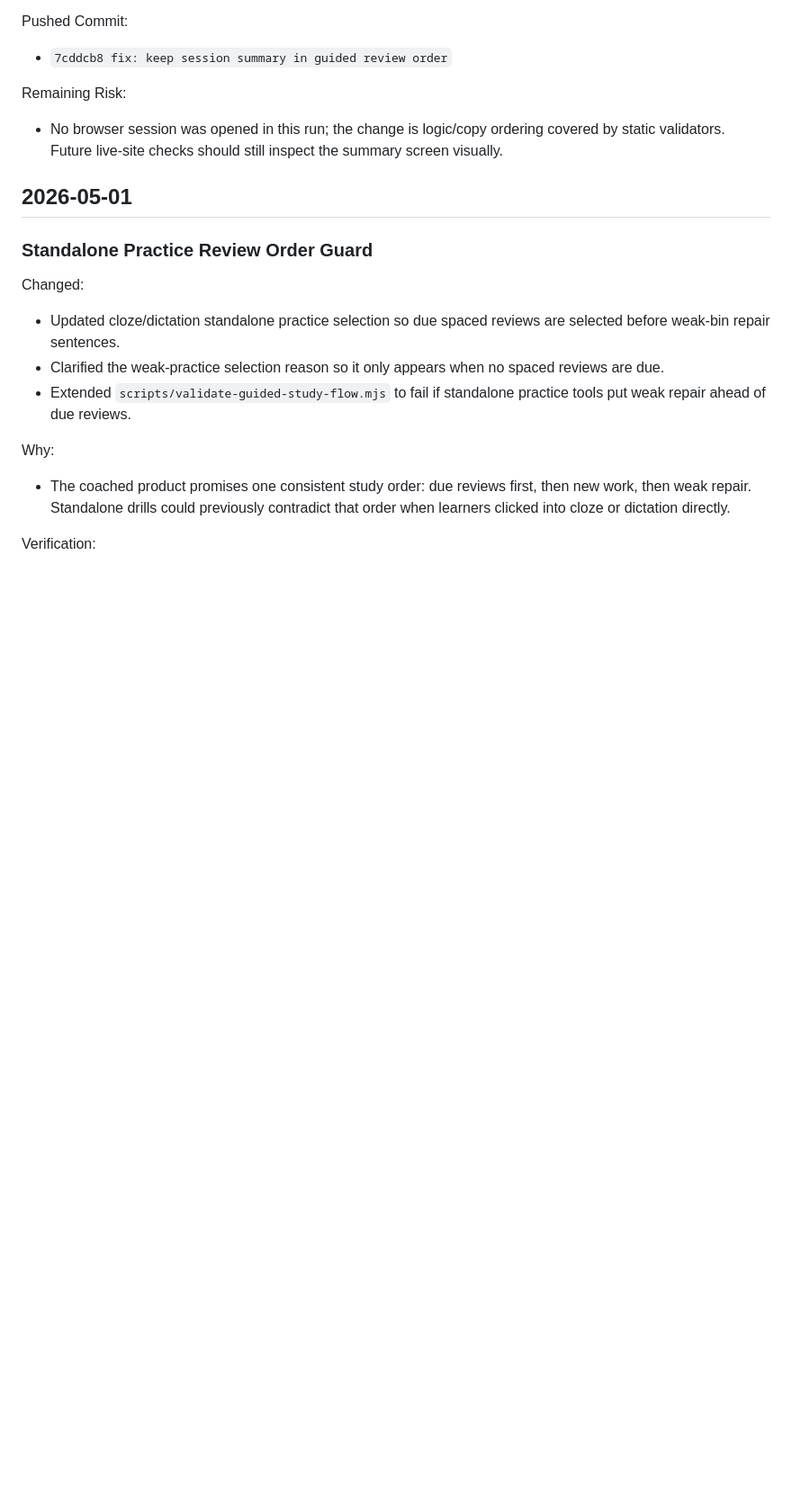
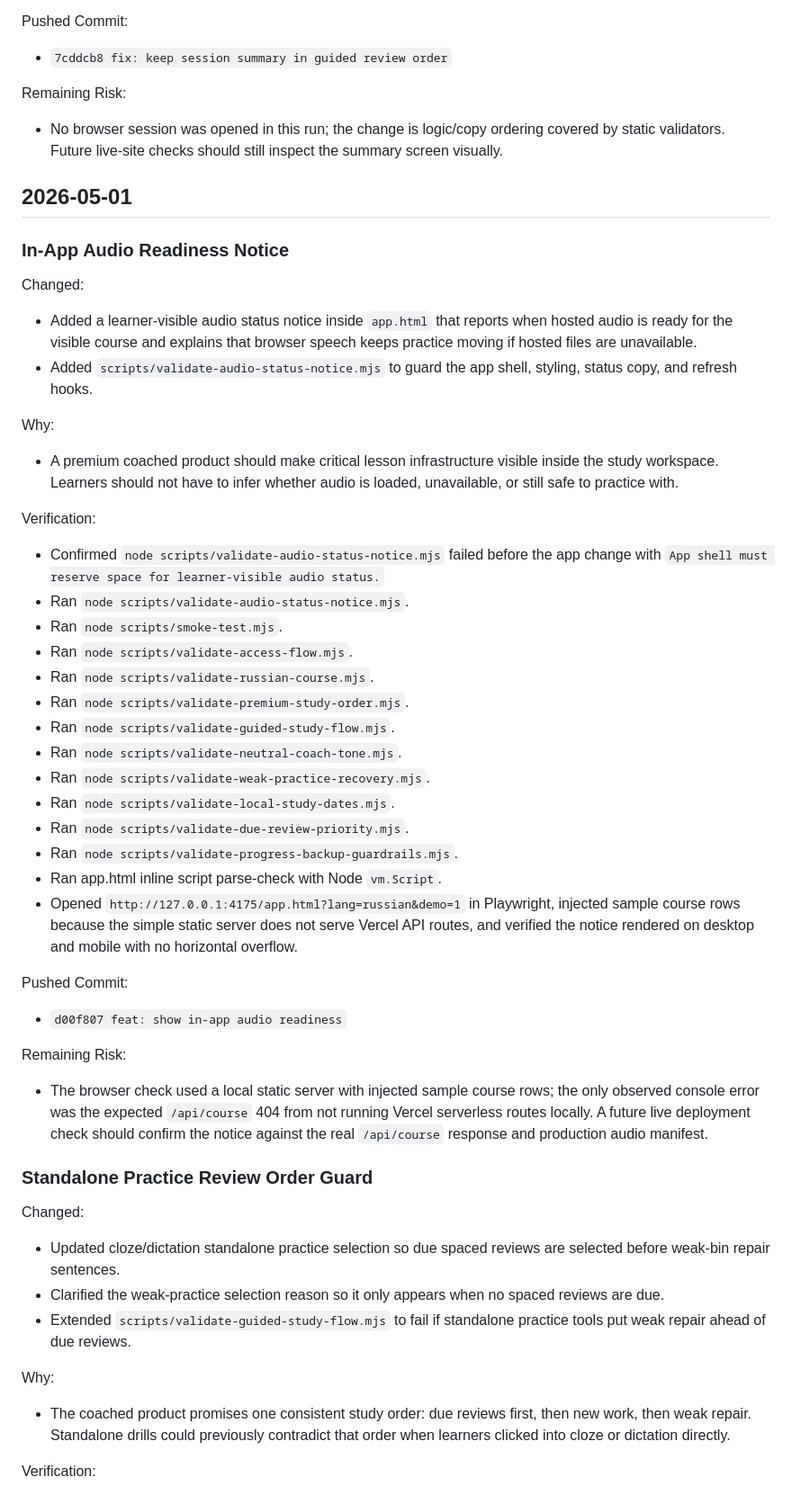
Before and after one commit to tiagolinnerhall/language_system, a Markdown page: LANG5K-WORKLOG.md, the part around the change. Shown at 90% size. GitHub-like rendering; blank space fills up the shorter version.

Commit message:
docs: log audio readiness run

```diff
--- a/LANG5K-WORKLOG.md
+++ b/LANG5K-WORKLOG.md
@@ -46,6 +46,37 @@ Remaining Risk:
 - No browser session was opened in this run; the change is logic/copy ordering covered by static validators. Future live-site checks should still inspect the summary screen visually.
 
 ## 2026-05-01
+
+### In-App Audio Readiness Notice
+
+Changed:
+- Added a learner-visible audio status notice inside `app.html` that reports when hosted audio is ready for the visible course and explains that browser speech keeps practice moving if hosted files are unavailable.
+- Added `scripts/validate-audio-status-notice.mjs` to guard the app shell, styling, status copy, and refresh hooks.
+
+Why:
+- A premium coached product should make critical lesson infrastructure visible inside the study workspace. Learners should not have to infer whether audio is loaded, unavailable, or still safe to practice with.
+
+Verification:
+- Confirmed `node scripts/validate-audio-status-notice.mjs` failed before the app change with `App shell must reserve space for learner-visible audio status.`
+- Ran `node scripts/validate-audio-status-notice.mjs`.
+- Ran `node scripts/smoke-test.mjs`.
+- Ran `node scripts/validate-access-flow.mjs`.
+- Ran `node scripts/validate-russian-course.mjs`.
+- Ran `node scripts/validate-premium-study-order.mjs`.
+- Ran `node scripts/validate-guided-study-flow.mjs`.
+- Ran `node scripts/validate-neutral-coach-tone.mjs`.
+- Ran `node scripts/validate-weak-practice-recovery.mjs`.
+- Ran `node scripts/validate-local-study-dates.mjs`.
+- Ran `node scripts/validate-due-review-priority.mjs`.
+- Ran `node scripts/validate-progress-backup-guardrails.mjs`.
+- Ran app.html inline script parse-check with Node `vm.Script`.
+- Opened `http://127.0.0.1:4175/app.html?lang=russian&demo=1` in Playwright, injected sample course rows because the simple static server does not serve Vercel API routes, and verified the notice rendered on desktop and mobile with no horizontal overflow.
+
+Pushed Commit:
+- `d00f807 feat: show in-app audio readiness`
+
+Remaining Risk:
+- The browser check used a local static server with injected sample course rows; the only observed console error was the expected `/api/course` 404 from not running Vercel serverless routes locally. A future live deployment check should confirm the notice against the real `/api/course` response and production audio manifest.
 
 ### Standalone Practice Review Order Guard
 
```
